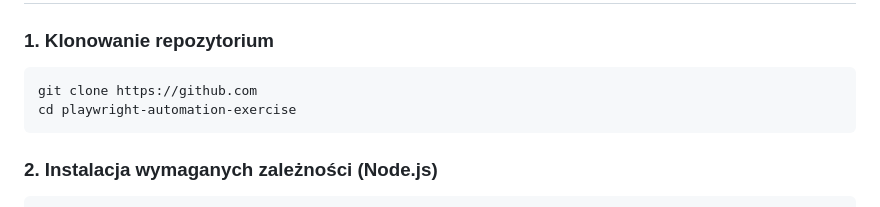
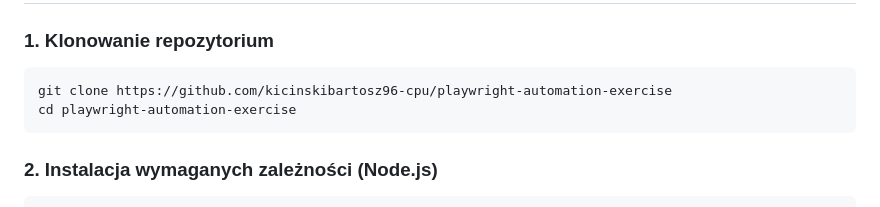
Before and after one commit to kicinskibartosz96-cpu/playwright-automation-exercise, a Markdown page: README.md, the part around the change. Rendered like a GitHub page.

Commit message:
feat: ostateczna konfiguracja i pelne zakonczenie projektu

````diff
--- a/README.md
+++ b/README.md
@@ -52,7 +52,7 @@ Projekt posiada skonfigurowany pipeline automatyzacji w **GitHub Actions**. Przy
 
 ### 1. Klonowanie repozytorium
 ```bash
-git clone https://github.com
+git clone https://github.com/kicinskibartosz96-cpu/playwright-automation-exercise
 cd playwright-automation-exercise
 ```
 
````
